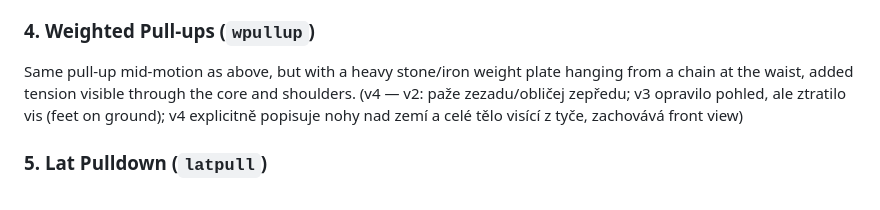
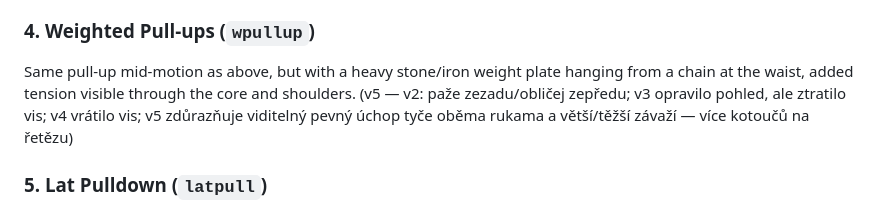
Before and after one commit to biostanda-create/sparta-pantheon, a Markdown page: docs/exercise-prompts.md, the part around the change. Drawn GitHub-style.

Commit message:
Note v4->v5 fix: emphasize visible bar grip and heavier weight
Co-Authored-By: Claude Sonnet 5 <noreply@anthropic.com>
Claude-Session: https://claude.ai/code/session_013gHC4Yx541WGKQPfUHALWm

```diff
--- a/docs/exercise-prompts.md
+++ b/docs/exercise-prompts.md
@@ -45,9 +45,9 @@ forearms.
 ### 4. Weighted Pull-ups (`wpullup`)
 Same pull-up mid-motion as above, but with a heavy stone/iron weight plate
 hanging from a chain at the waist, added tension visible through the core
-and shoulders. (v4 — v2: paže zezadu/obličej zepředu; v3 opravilo pohled,
-ale ztratilo vis (feet on ground); v4 explicitně popisuje nohy nad zemí a
-celé tělo visící z tyče, zachovává front view)
+and shoulders. (v5 — v2: paže zezadu/obličej zepředu; v3 opravilo pohled,
+ale ztratilo vis; v4 vrátilo vis; v5 zdůrazňuje viditelný pevný úchop
+tyče oběma rukama a větší/těžší závaží — více kotoučů na řetězu)
 
 ### 5. Lat Pulldown (`latpull`)
 Statue seated, leaning slightly back, pulling a wide bar down to the upper
```
